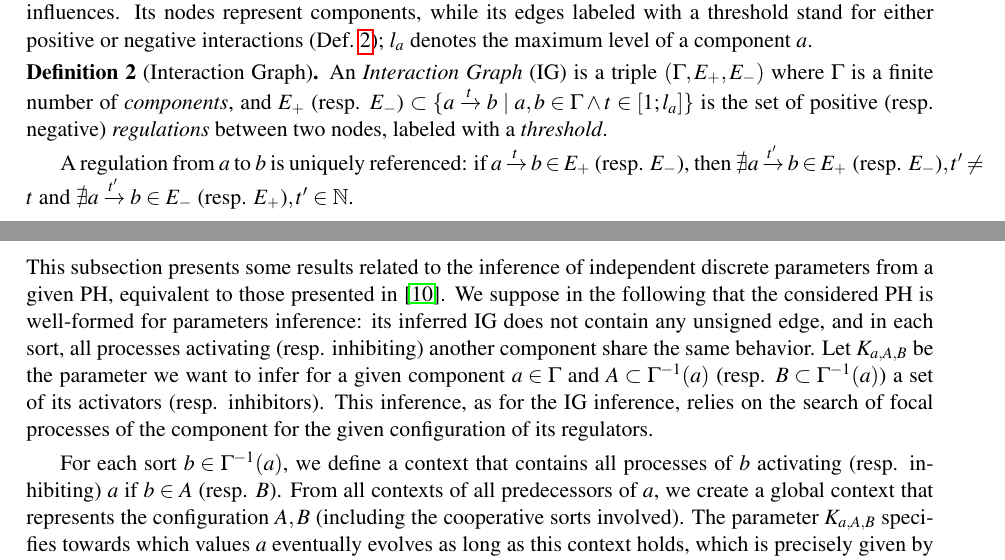
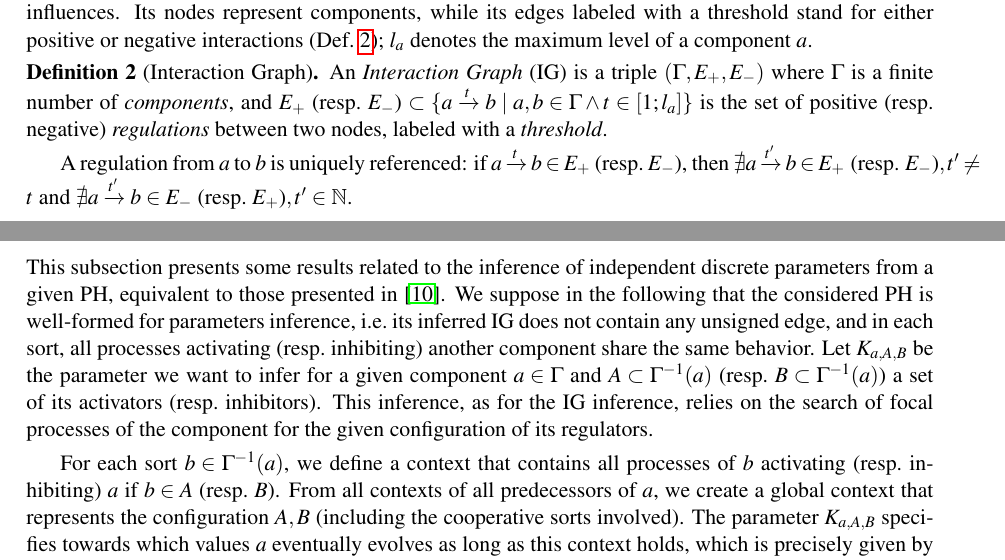
Before and after one commit to MFolschette/movep2012, a LaTeX document (main.tex, which reads parts/grn.tex, parts/infer-param.tex): two parts of pages 3 and 6 of 8, joined at a grey line, cut so that both start at the same text. Compiled offline with pdfLaTeX.

Commit message:
\ie and \resp commands

```diff
--- a/main.tex
+++ b/main.tex
@@ -53,7 +53,8 @@
 
 % Id est
 %\newcommand{\ie}{\textit{i.e.} }
-\newcommand{\ie}{i.e. }
+\newcommand{\ie}{i.e.\ }
+\newcommand{\resp}{resp.\ }
 
 % Césures
 \hyphenation{pa-ra-me-tri-za-tion}
--- a/parts/grn.tex
+++ b/parts/grn.tex
@@ -7,13 +7,13 @@ $l_a$ denotes the maximum level of a component $a$.
 \begin{definition}[Interaction Graph]
 \label{def:ig}
 An \emph{Interaction Graph} (IG) is a triple $(\Gamma, E_+, E_-)$ where $\Gamma$ is a finite number of \emph{components},
-and $E_+$ (resp. $E_-$) $\subset \{a \xrightarrow{t} b \mid a, b \in \Gamma \wedge t \in [1; l_a]\}$
-is the set of positive (resp. negative) \emph{regulations} between two nodes, labeled with a \emph{threshold}.
+and $E_+$ (\resp $E_-$) $\subset \{a \xrightarrow{t} b \mid a, b \in \Gamma \wedge t \in [1; l_a]\}$
+is the set of positive (\resp negative) \emph{regulations} between two nodes, labeled with a \emph{threshold}.
 
 A regulation from $a$ to $b$ is uniquely referenced:
-if $a \xrightarrow{t} b \in E_+$ (resp. $E_-$),
-then $\nexists a \xrightarrow{t'} b \in E_+ \text{ (resp. $E_-$)}, t' \neq t$
-and $\nexists a \xrightarrow{t'} b \in E_-\text{ (resp. $E_+$)}, t' \in \mathbb{N}$.
+if $a \xrightarrow{t} b \in E_+$ (\resp $E_-$),
+then $\nexists a \xrightarrow{t'} b \in E_+ \text{ (\resp $E_-$)}, t' \neq t$
+and $\nexists a \xrightarrow{t'} b \in E_-\text{ (\resp $E_+$)}, t' \in \mathbb{N}$.
 \end{definition}
 
 \noindent
--- a/parts/infer-param.tex
+++ b/parts/infer-param.tex
@@ -7,13 +7,13 @@ As some parameters may remain undetermined, another step allows to enumerate all
 
 This subsection presents some results related to the inference of independent discrete parameters from a given PH,
 equivalent to those presented in \cite{PMR10-TCSB}.
-We suppose in the following that the considered PH is well-formed for parameters inference: its inferred IG does not contain any unsigned edge,
-and in each sort, all processes activating (resp. inhibiting) another component share the same behavior.
+We suppose in the following that the considered PH is well-formed for parameters inference, \ie its inferred IG does not contain any unsigned edge,
+and in each sort, all processes activating (\resp inhibiting) another component share the same behavior.
 Let $K_{a,A,B}$ be the parameter we want to infer for a given component $a \in \Gamma$
-and $A \subset \GRNreg{a}$ (resp. $B \subset \GRNreg{a}$) a set of its activators (resp. inhibitors).
+and $A \subset \GRNreg{a}$ (\resp $B \subset \GRNreg{a}$) a set of its activators (\resp inhibitors).
 This inference, as for the IG inference, relies on the search of focal processes of the component for the given configuration of its regulators.
 
-For each sort $b \in \GRNreg{a}$, we define a context that contains all processes of $b$ activating (resp. inhibiting) $a$ if $b \in A$ (resp. $B$).
+For each sort $b \in \GRNreg{a}$, we define a context that contains all processes of $b$ activating (\resp inhibiting) $a$ if $b \in A$ (\resp $B$).
 From all contexts of all predecessors of $a$, we create a global context that represents the configuration $A,B$ (including the cooperative sorts involved).
 The parameter $K_{a,A,B}$ specifies towards which values $a$ eventually evolves as long as this context holds, which is precisely given by the set of focal processes.
 
```
Also changed, not shown: parts/infer-ig.tex (+1 -1 lines), parts/grn.tex (6 more changed lines).
